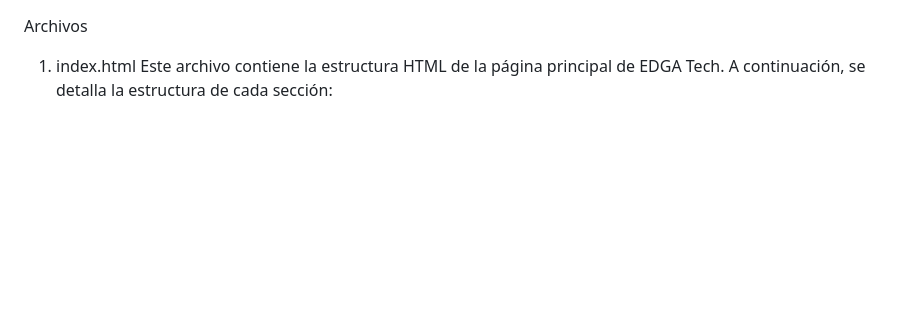
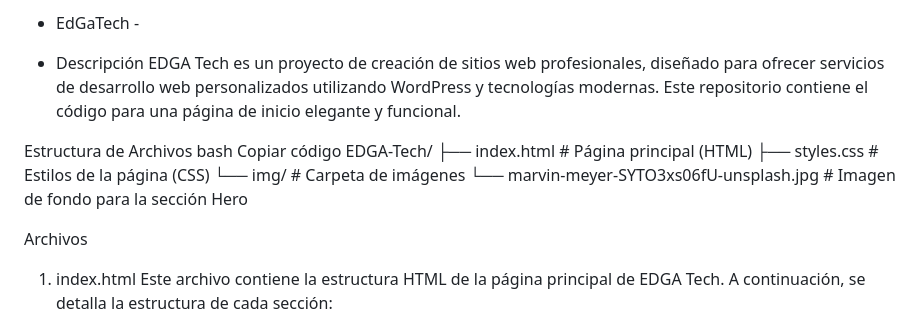
Before and after one commit to gopedev/EDGATech, a Markdown page: README.md, the part around the change. Drawn GitHub-style; blank space fills up the shorter version.

```diff
--- a/README.md
+++ b/README.md
@@ -1,3 +1,17 @@
+- EdGaTech -
+
+- Descripción
+EDGA Tech es un proyecto de creación de sitios web profesionales, diseñado para ofrecer servicios de desarrollo web personalizados utilizando WordPress y tecnologías modernas. Este repositorio contiene el código para una página de inicio elegante y funcional.
+
+Estructura de Archivos
+bash
+Copiar código
+EDGA-Tech/
+├── index.html            # Página principal (HTML)
+├── styles.css            # Estilos de la página (CSS)
+└── img/                  # Carpeta de imágenes
+    └── marvin-meyer-SYTO3xs06fU-unsplash.jpg  # Imagen de fondo para la sección Hero
+
 
 Archivos
 1. index.html
```
